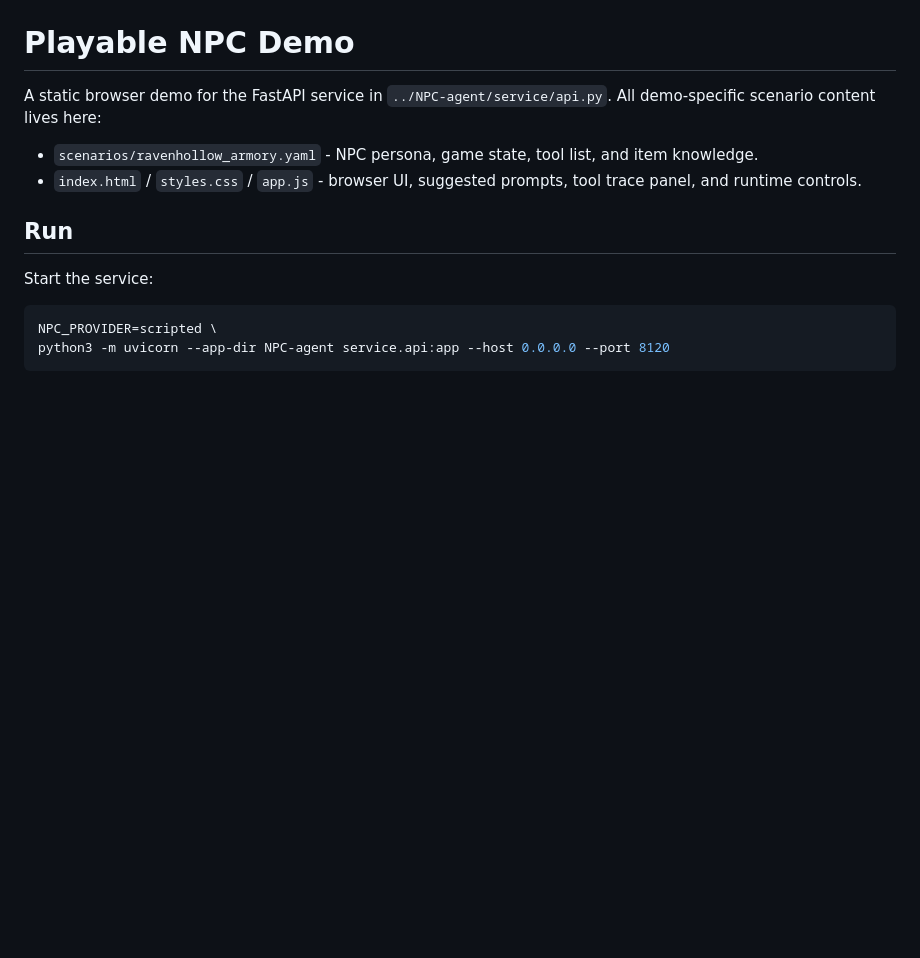
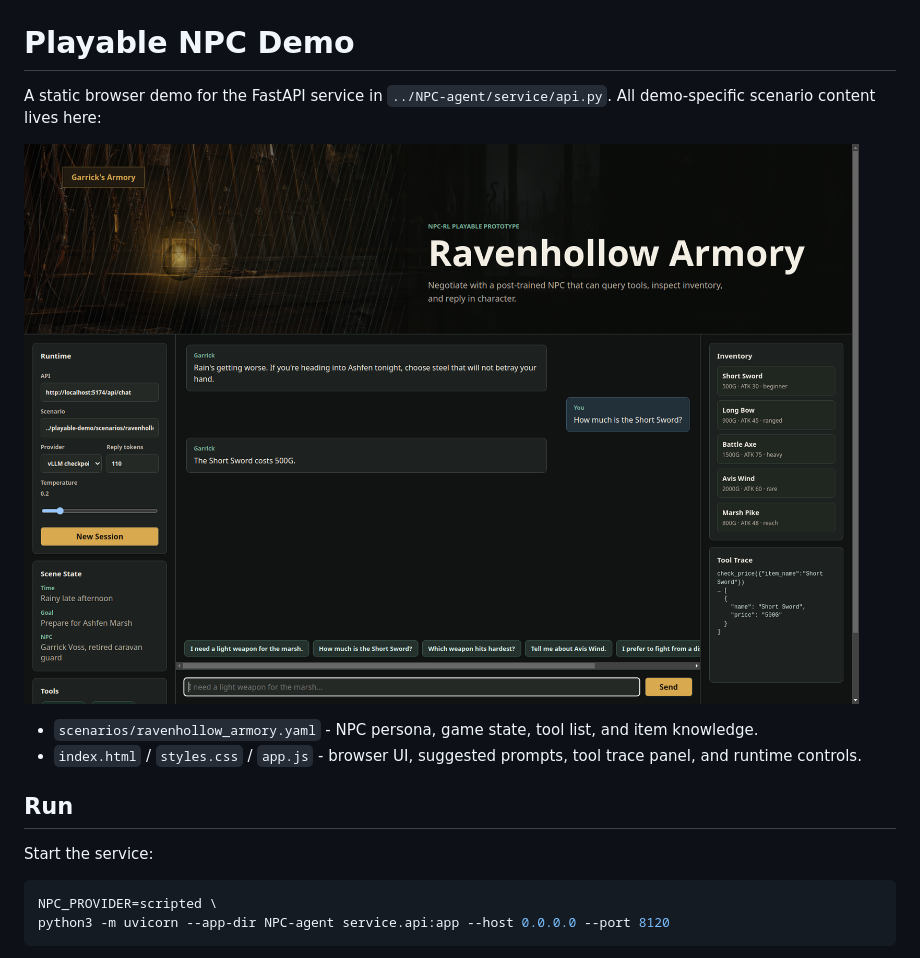
Before and after one commit to Nhckdvrl/NPC-RL, a Markdown page: playable-demo/README.md, the part around the change. Drawn GitHub-style; blank space fills up the shorter version.

Commit message:
Move README images to root assets

```diff
--- a/playable-demo/README.md
+++ b/playable-demo/README.md
@@ -2,6 +2,8 @@
 
 A static browser demo for the FastAPI service in `../NPC-agent/service/api.py`.
 All demo-specific scenario content lives here:
+
+![Ravenhollow Armory playable demo](../assets/ravenhollow-armory-demo.png)
 
 - `scenarios/ravenhollow_armory.yaml` - NPC persona, game state, tool list, and item knowledge.
 - `index.html` / `styles.css` / `app.js` - browser UI, suggested prompts, tool trace panel, and runtime controls.
```
Also changed, not shown: NPC-agent/README.md (+0 -2 lines), README.md (+1 -1 lines), assets/npc-rl-title.png (renamed from docs/assets/npc-rl-title.png), assets/ravenhollow-armory-demo.png (renamed from NPC-agent/assets/ravenhollow-armory-demo.png), 3 other files.
